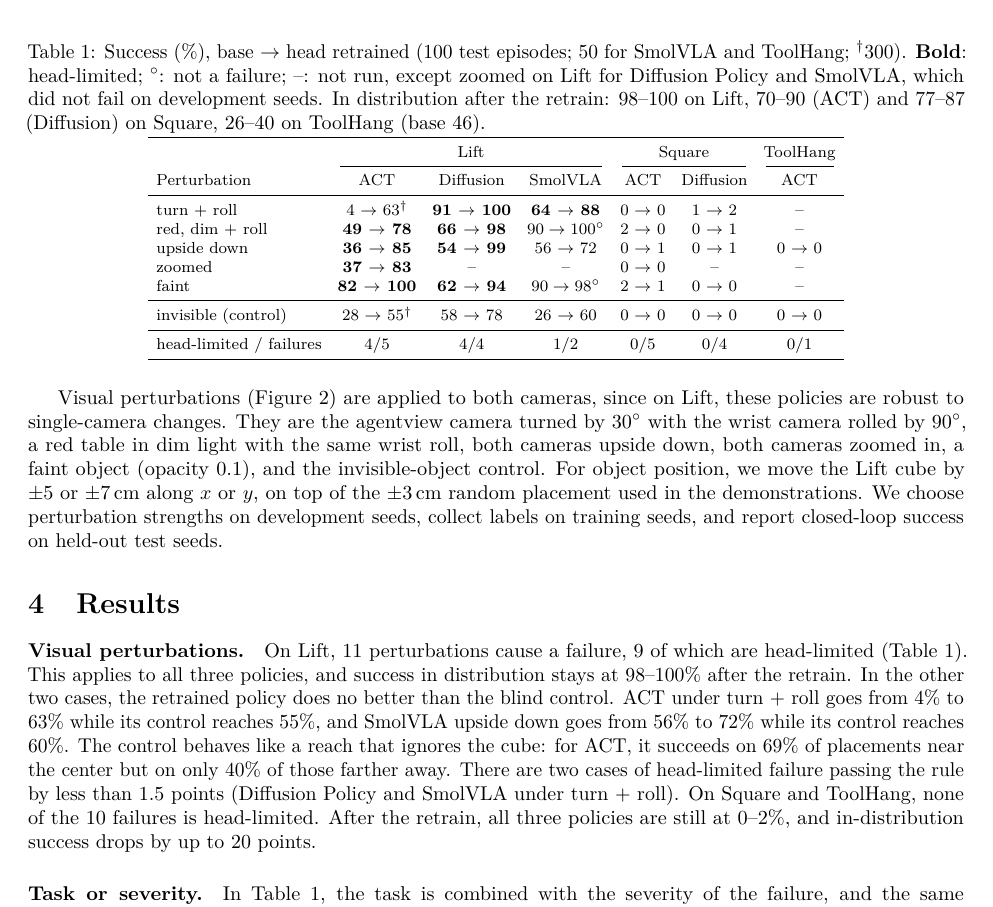
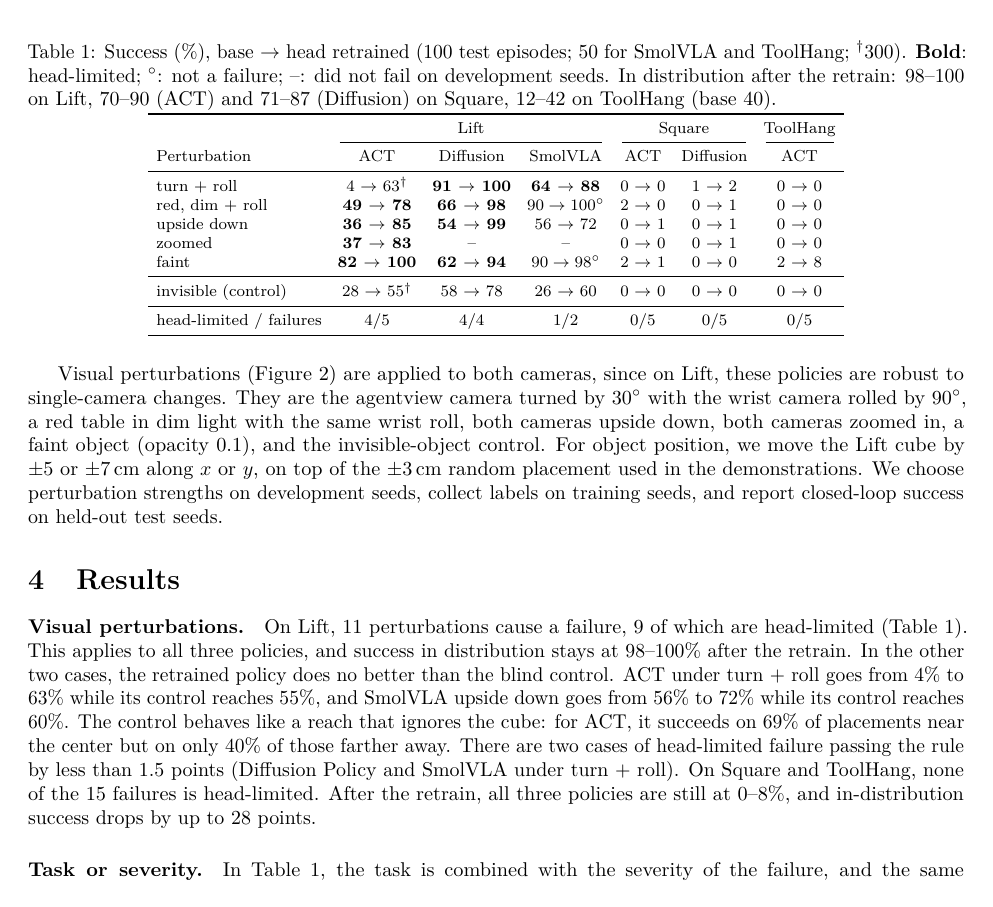
Before and after one commit to HenryNVP/edge-vla-hil, a LaTeX paper (paper/main.tex): part of page 3 of 6, cut so that both start at the same text. Compiled offline with pdfLaTeX.

Commit message:
Paper: Table 1 complete; 0 of 15 head-limited on Square and ToolHang

```diff
--- a/paper/main.tex
+++ b/paper/main.tex
@@ -190,8 +190,8 @@ labels on training seeds, and report closed-loop success on held-out test seeds.
 \begin{table}[t]
 \centering
 \caption{Success (\%), base $\to$ head retrained (100 test episodes; 50 for SmolVLA and ToolHang;
-$^\dagger$300). \hl{Bold}: head-limited; $^\circ$: not a failure; --: not run, except zoomed on Lift for Diffusion Policy and SmolVLA, which did not fail on development seeds. In distribution after the retrain:
-98--100 on Lift, 70--90 (ACT) and 77--87 (Diffusion) on Square, 26--40 on ToolHang (base 46).}
+$^\dagger$300). \hl{Bold}: head-limited; $^\circ$: not a failure; --: did not fail on development seeds. In distribution after the retrain:
+98--100 on Lift, 70--90 (ACT) and 71--87 (Diffusion) on Square, 12--42 on ToolHang (base 40).}
 \label{tab:grid}
 \footnotesize
 \setlength{\tabcolsep}{4pt}
@@ -201,15 +201,15 @@ $^\dagger$300). \hl{Bold}: head-limited; $^\circ$: not a failure; --: not run, e
 \cmidrule(lr){2-4}\cmidrule(lr){5-6}\cmidrule(lr){7-7}
 Perturbation & ACT & Diffusion & SmolVLA & ACT & Diffusion & ACT\\
 \midrule
-turn + roll      & 4 $\to$ 63$^\dagger$ & \hl{91 $\to$ 100} & \hl{64 $\to$ 88} & 0 $\to$ 0 & 1 $\to$ 2 & --\\
-red, dim + roll  & \hl{49 $\to$ 78} & \hl{66 $\to$ 98}  & $90 \to 100^\circ$ & 2 $\to$ 0 & 0 $\to$ 1 & --\\
+turn + roll      & 4 $\to$ 63$^\dagger$ & \hl{91 $\to$ 100} & \hl{64 $\to$ 88} & 0 $\to$ 0 & 1 $\to$ 2 & 0 $\to$ 0\\
+red, dim + roll  & \hl{49 $\to$ 78} & \hl{66 $\to$ 98}  & $90 \to 100^\circ$ & 2 $\to$ 0 & 0 $\to$ 1 & 0 $\to$ 0\\
 upside down      & \hl{36 $\to$ 85} & \hl{54 $\to$ 99}  & 56 $\to$ 72  & 0 $\to$ 1 & 0 $\to$ 1 & 0 $\to$ 0\\
-zoomed           & \hl{37 $\to$ 83} & --           & --           & 0 $\to$ 0 & -- & --\\
-faint            & \hl{82 $\to$ 100}& \hl{62 $\to$ 94}  & $90 \to 98^\circ$ & 2 $\to$ 1 & 0 $\to$ 0 & --\\
+zoomed           & \hl{37 $\to$ 83} & --           & --           & 0 $\to$ 0 & 0 $\to$ 1 & 0 $\to$ 0\\
+faint            & \hl{82 $\to$ 100}& \hl{62 $\to$ 94}  & $90 \to 98^\circ$ & 2 $\to$ 1 & 0 $\to$ 0 & 2 $\to$ 8\\
 \midrule
 invisible (control) & 28 $\to$ 55$^\dagger$ & 58 $\to$ 78 & 26 $\to$ 60 & 0 $\to$ 0 & 0 $\to$ 0 & 0 $\to$ 0\\
 \midrule
-head-limited / failures & 4/5 & 4/4 & 1/2 & 0/5 & 0/4 & 0/1\\
+head-limited / failures & 4/5 & 4/4 & 1/2 & 0/5 & 0/5 & 0/5\\
 \bottomrule
 \end{tabular}
 \end{table}
@@ -244,8 +244,8 @@ control reaches 55\%, and SmolVLA upside down goes from 56\% to 72\% while its c
 control behaves like a reach that ignores the cube: for ACT, it succeeds on 69\% of placements near the
 center but on only 40\% of those farther away. There are two cases of head-limited failure passing the rule
 by less than 1.5 points (Diffusion Policy and SmolVLA under turn + roll). On Square and ToolHang, none of
-the 10 failures is head-limited. After the retrain, all three policies are still at 0--2\%, and in-distribution
-success drops by up to 20 points.
+the 15 failures is head-limited. After the retrain, all three policies are still at 0--8\%, and in-distribution
+success drops by up to 28 points.
 
 \paragraph{Task or severity.} In Table~\ref{tab:grid}, the task is combined with the severity of the failure,
 and the same perturbations bring Square down to 0--2\%. To separate the two,
```
Also changed, not shown: paper/main.tex (8 more changed lines).
